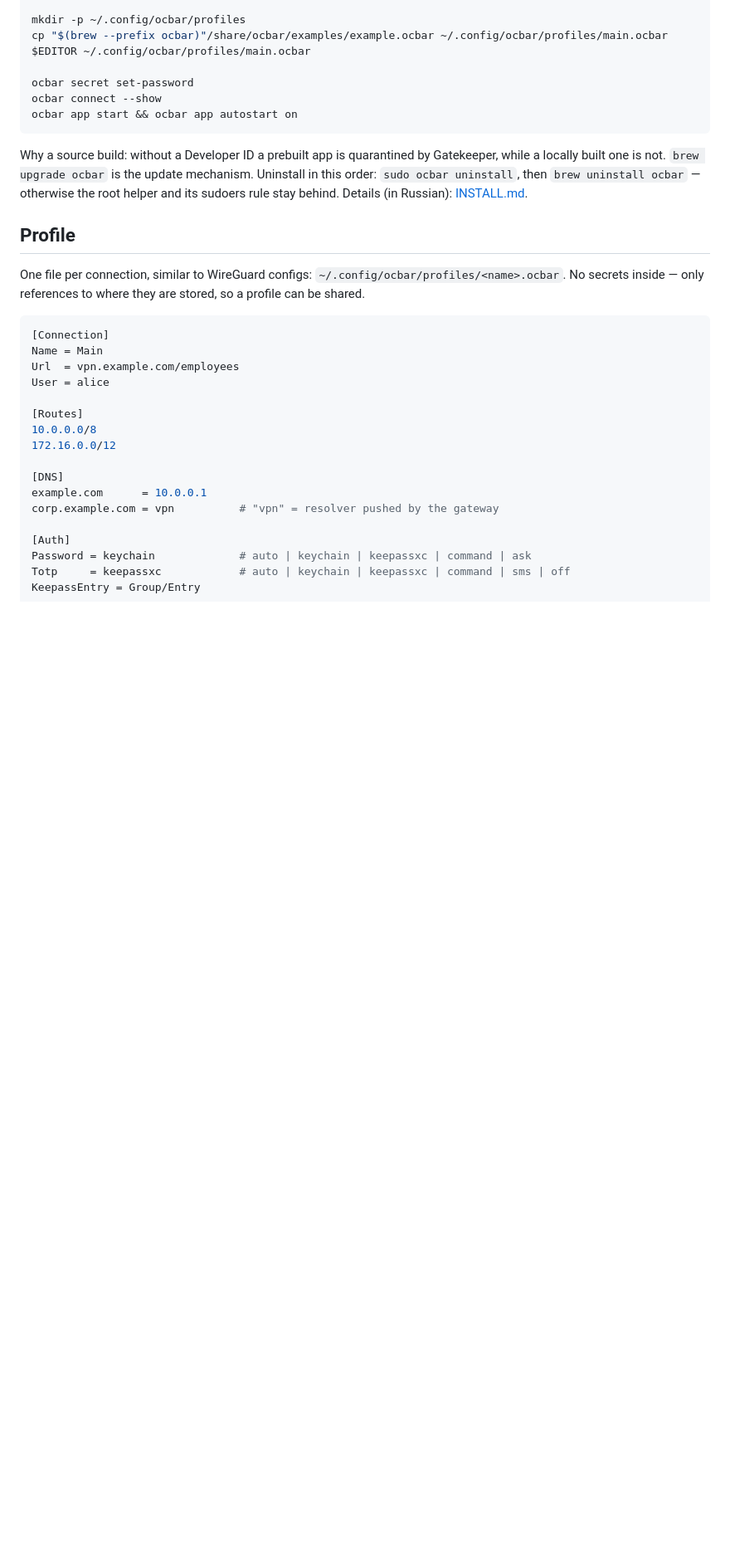
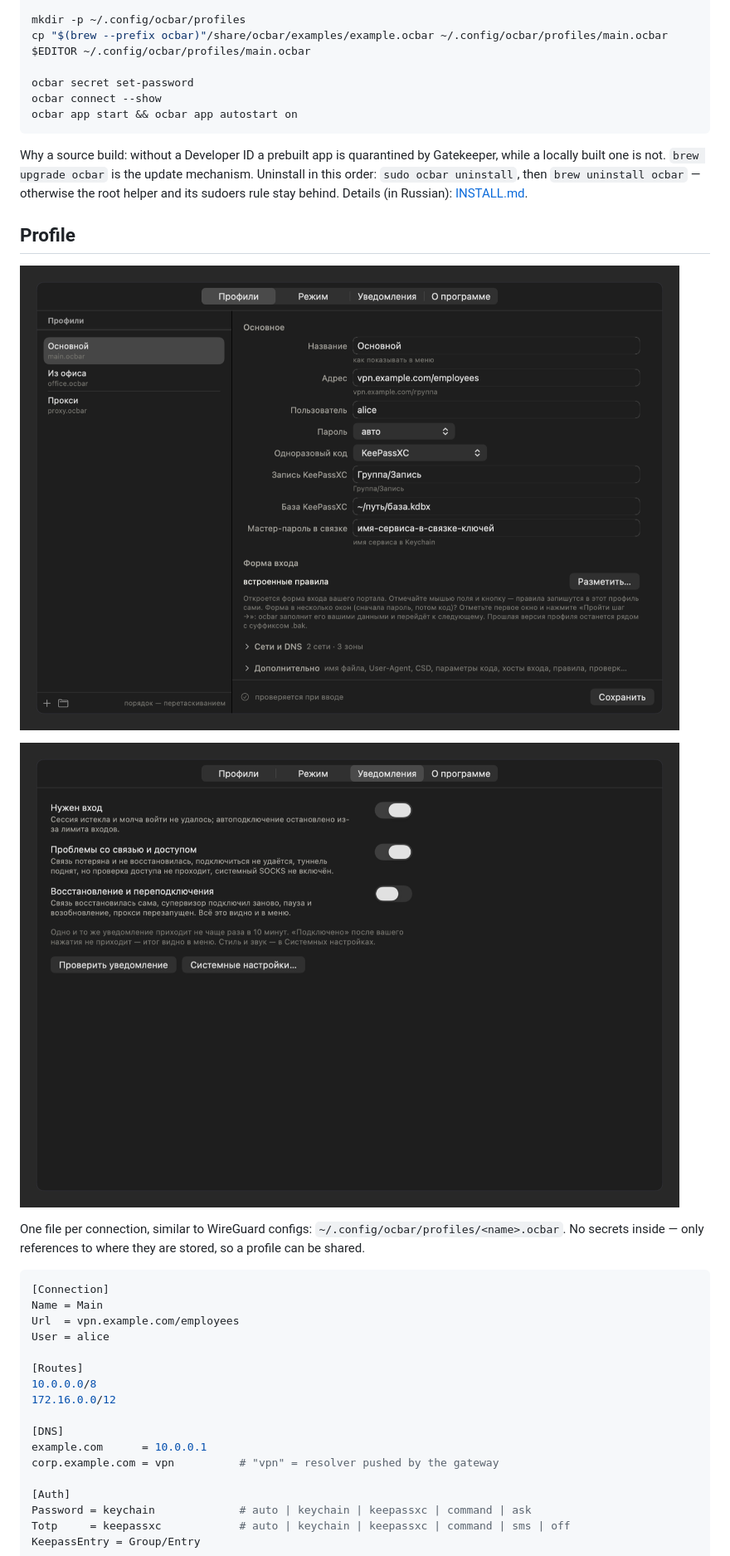
Before and after one commit to ValeraGin/ocbar, a Markdown page: README.md, the part around the change. Shown: that part at 83% size. Drawn GitHub-style; pictures changed too: assets/notifications.png (added), assets/profile.png (added); blank space fills up the shorter version.

Commit message:
docs: скриншоты для README (ocbar-app --screenshot menu|settings на выдуманных данных)

```diff
--- a/README.md
+++ b/README.md
@@ -100,6 +100,10 @@ update mechanism. Uninstall in this order: `sudo ocbar uninstall`, then
 behind. Details (in Russian): [INSTALL.md](INSTALL.md).
 
 ## Profile
+
+![Profile window](assets/profile.png)
+
+![Notification settings](assets/notifications.png)
 
 One file per connection, similar to WireGuard configs:
 `~/.config/ocbar/profiles/<name>.ocbar`. No secrets inside — only references
```
Also changed, not shown: README.ru.md (+2 -0 lines), SECURITY.md (+1 -1 lines), assets/menu.png (added), 4 other files.
